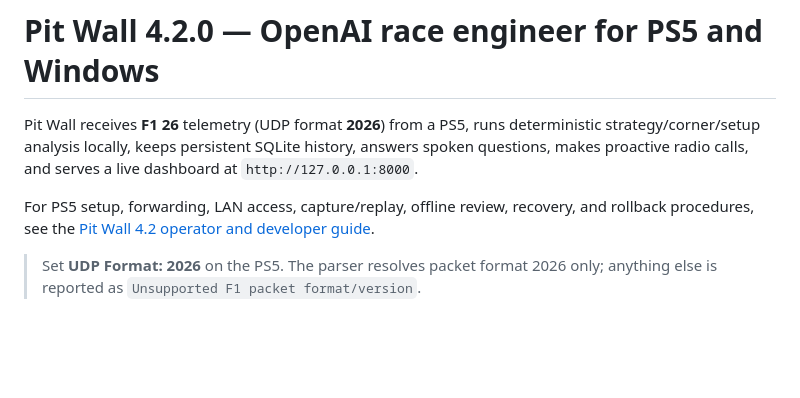
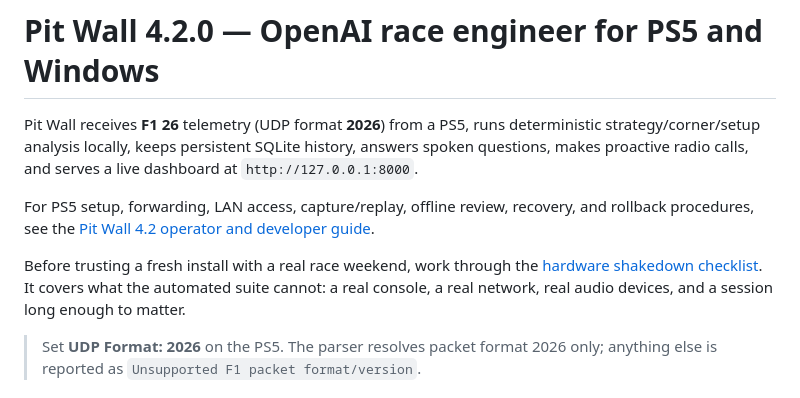
Before and after one commit to scottsart1/Pit-box, a Markdown page: README.md, the part around the change. Drawn GitHub-style; blank space fills up the shorter version.

Commit message:
Point the README at the hardware shakedown checklist
Co-Authored-By: Claude Opus 5 <noreply@anthropic.com>

```diff
--- a/README.md
+++ b/README.md
@@ -6,6 +6,11 @@ makes proactive radio calls, and serves a live dashboard at `http://127.0.0.1:80
 
 For PS5 setup, forwarding, LAN access, capture/replay, offline review, recovery,
 and rollback procedures, see the [Pit Wall 4.2 operator and developer guide](docs/PIT_WALL_4_2.md).
+
+Before trusting a fresh install with a real race weekend, work through the
+[hardware shakedown checklist](docs/SHAKEDOWN_4_2.md). It covers what the
+automated suite cannot: a real console, a real network, real audio devices, and
+a session long enough to matter.
 
 > Set **UDP Format: 2026** on the PS5. The parser resolves packet format 2026 only; anything else
 > is reported as `Unsupported F1 packet format/version`.
```
